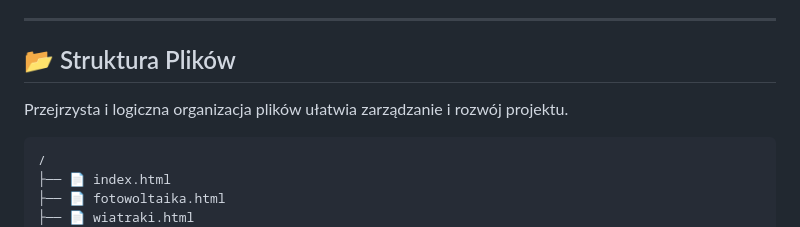
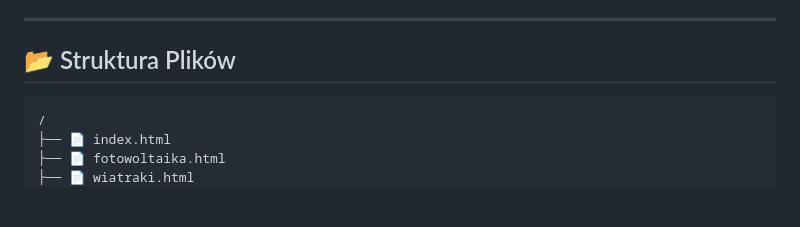
Before and after one commit to Tomasz-zloty/Projekt_Energetyka, a Markdown page: README.md, the part around the change. Rendered like a GitHub page; blank space fills up the shorter version.

````diff
--- a/README.md
+++ b/README.md
@@ -43,8 +43,6 @@ Do budowy projektu wykorzystano sprawdzone i fundamentalne technologie webowe.
 
 ## 📂 Struktura Plików
 
-Przejrzysta i logiczna organizacja plików ułatwia zarządzanie i rozwój projektu.
-
 ```
 /
 ├── 📄 index.html
````
